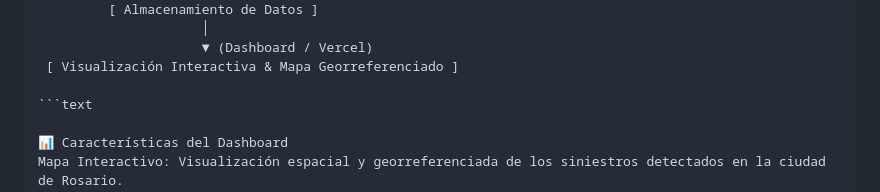
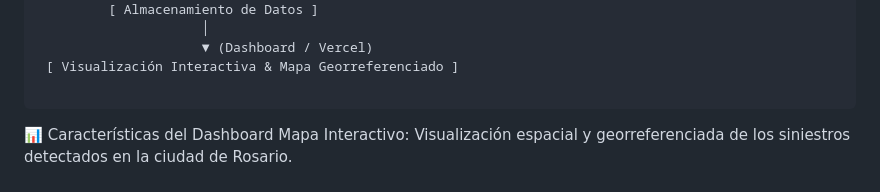
Before and after one commit to MagaIrisarri/Observatorio-Inteligente-de-Siniestros-Viales-Plan-CoderCup, a Markdown page: README.md, the part around the change. Drawn GitHub-style.

Commit message:
Correct Markdown formatting in README
Fixed formatting issue in README.md.

````diff
--- a/README.md
+++ b/README.md
@@ -42,7 +42,7 @@ A través de un pipeline automatizado, el sistema rastrea noticias locales, extr
                      ▼ (Dashboard / Vercel)
  [ Visualización Interactiva & Mapa Georreferenciado ]
 
-```text
+```
 
 📊 Características del Dashboard
 Mapa Interactivo: Visualización espacial y georreferenciada de los siniestros detectados en la ciudad de Rosario.
````
